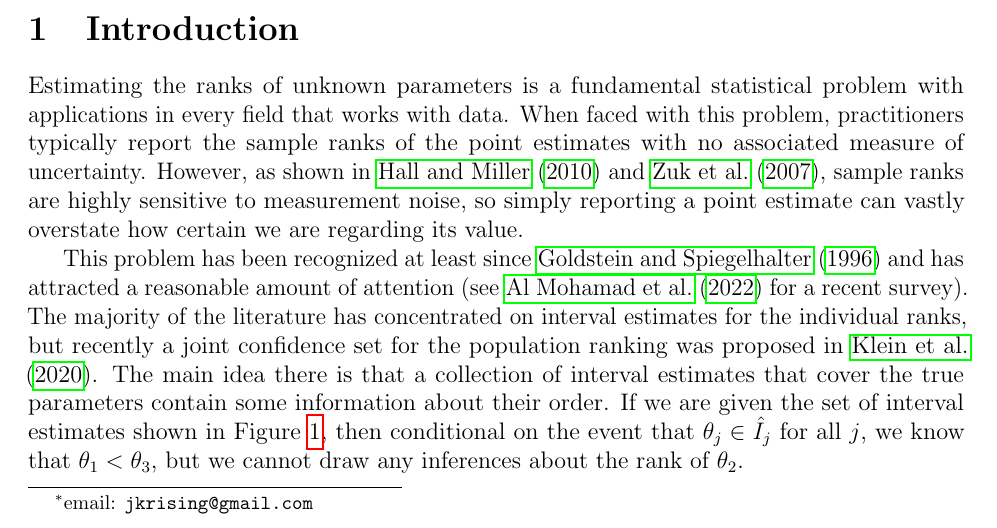
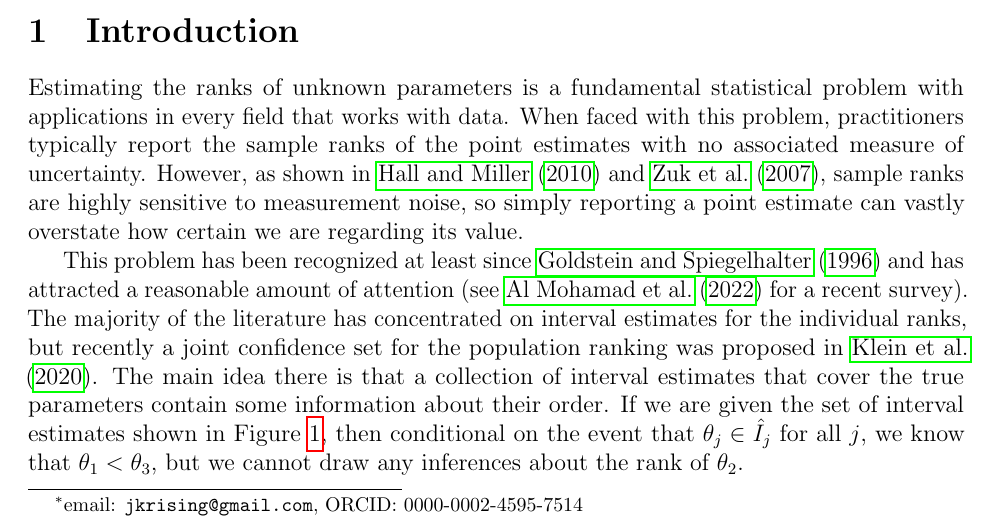
Before and after one commit to jkrising/OrderPerspRankEst, a LaTeX paper (OrderPerspRankEst.tex): part of page 1 of 24, cut so that both start at the same text. Compiled offline with pdfLaTeX.

Commit message:
Add ORCID

```diff
--- a/OrderPerspRankEst.tex
+++ b/OrderPerspRankEst.tex
@@ -86,7 +86,7 @@
 \begin{document}
 
 \title{An Order-Theoretic Perspective on Rank Estimation}
-\author{Justin Rising\thanks{email: \texttt{jkrising@gmail.com}}\\Boston, MA}
+\author{Justin Rising\thanks{email: \texttt{jkrising@gmail.com}, ORCID: 0000-0002-4595-7514}\\Boston, MA}
 \maketitle
 
 \begin{abstract}
```
